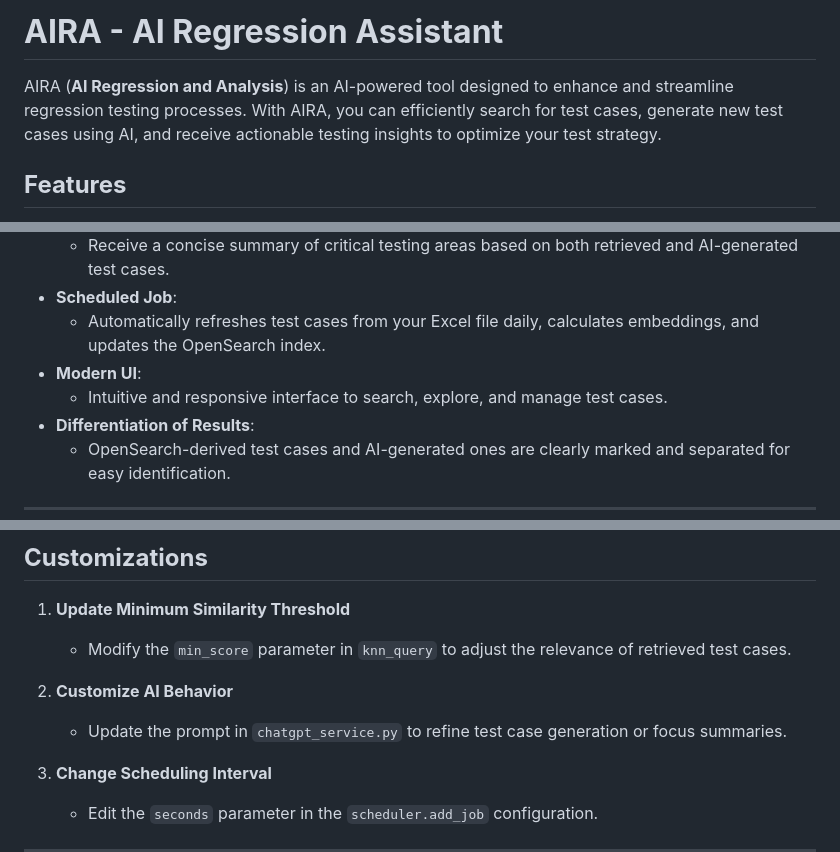
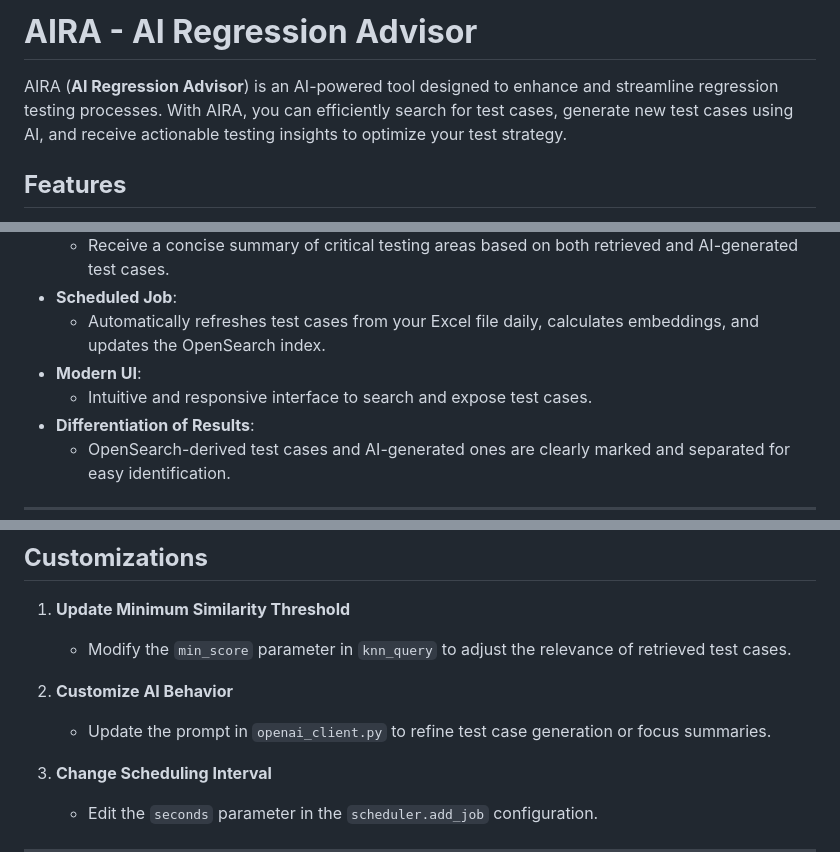
Before and after one commit to kakawaa/AIRA, a Markdown page: README.md, 3 parts joined by grey strips. GitHub-like rendering.

```diff
--- a/README.md
+++ b/README.md
@@ -1,6 +1,6 @@
-# **AIRA - AI Regression Assistant**
+# **AIRA - AI Regression Advisor**
 
-AIRA (**AI Regression and Analysis**) is an AI-powered tool designed to enhance and streamline regression testing processes. With AIRA, you can efficiently search for test cases, generate new test cases using AI, and receive actionable testing insights to optimize your test strategy.
+AIRA (**AI Regression Advisor**) is an AI-powered tool designed to enhance and streamline regression testing processes. With AIRA, you can efficiently search for test cases, generate new test cases using AI, and receive actionable testing insights to optimize your test strategy.
 
 ## **Features**
 - **KNN-Based Test Case Retrieval**:
@@ -12,7 +12,7 @@ AIRA (**AI Regression and Analysis**) is an AI-powered tool designed to enhance
 - **Scheduled Job**:
   - Automatically refreshes test cases from your Excel file daily, calculates embeddings, and updates the OpenSearch index.
 - **Modern UI**:
-  - Intuitive and responsive interface to search, explore, and manage test cases.
+  - Intuitive and responsive interface to search and expose test cases.
 - **Differentiation of Results**:
   - OpenSearch-derived test cases and AI-generated ones are clearly marked and separated for easy identification.
 
@@ -175,7 +175,7 @@ aira/
    - Modify the `min_score` parameter in `knn_query` to adjust the relevance of retrieved test cases.
 
 2. **Customize AI Behavior**
-   - Update the prompt in `chatgpt_service.py` to refine test case generation or focus summaries.
+   - Update the prompt in `openai_client.py` to refine test case generation or focus summaries.
 
 3. **Change Scheduling Interval**
    - Edit the `seconds` parameter in the `scheduler.add_job` configuration.
```
